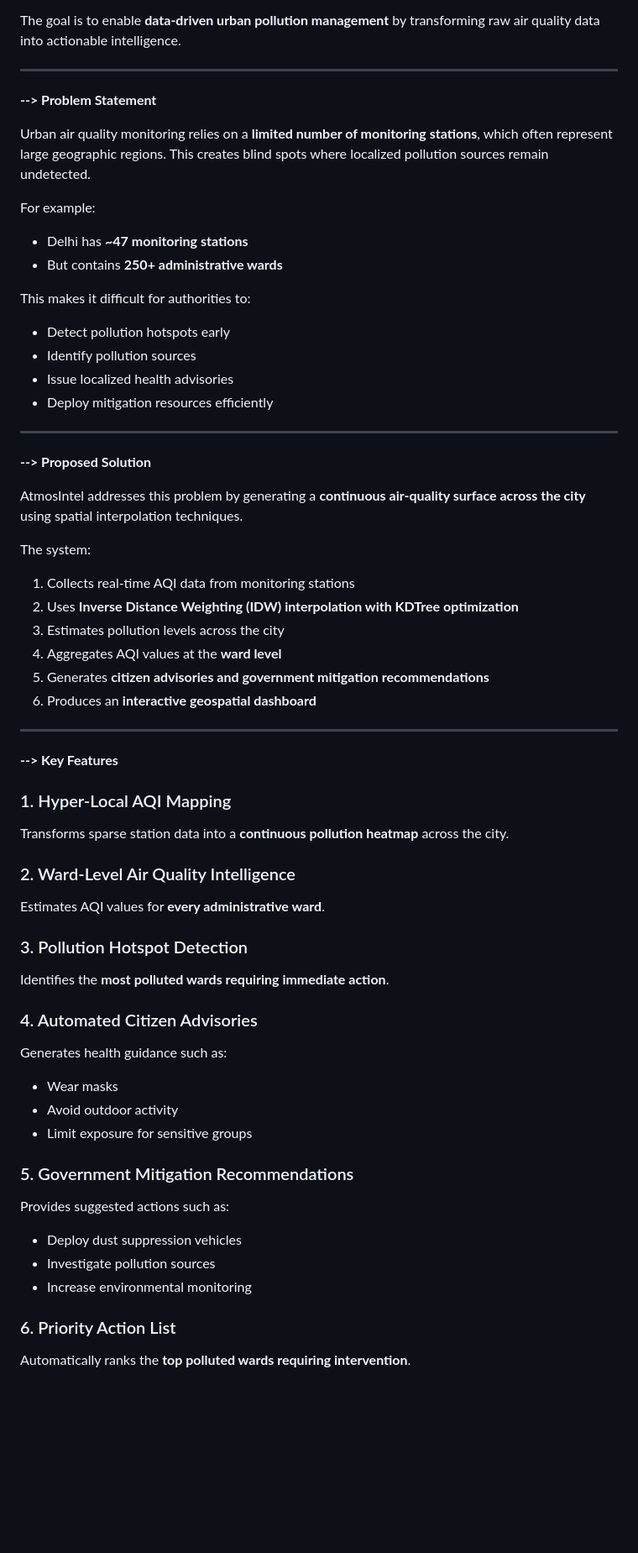
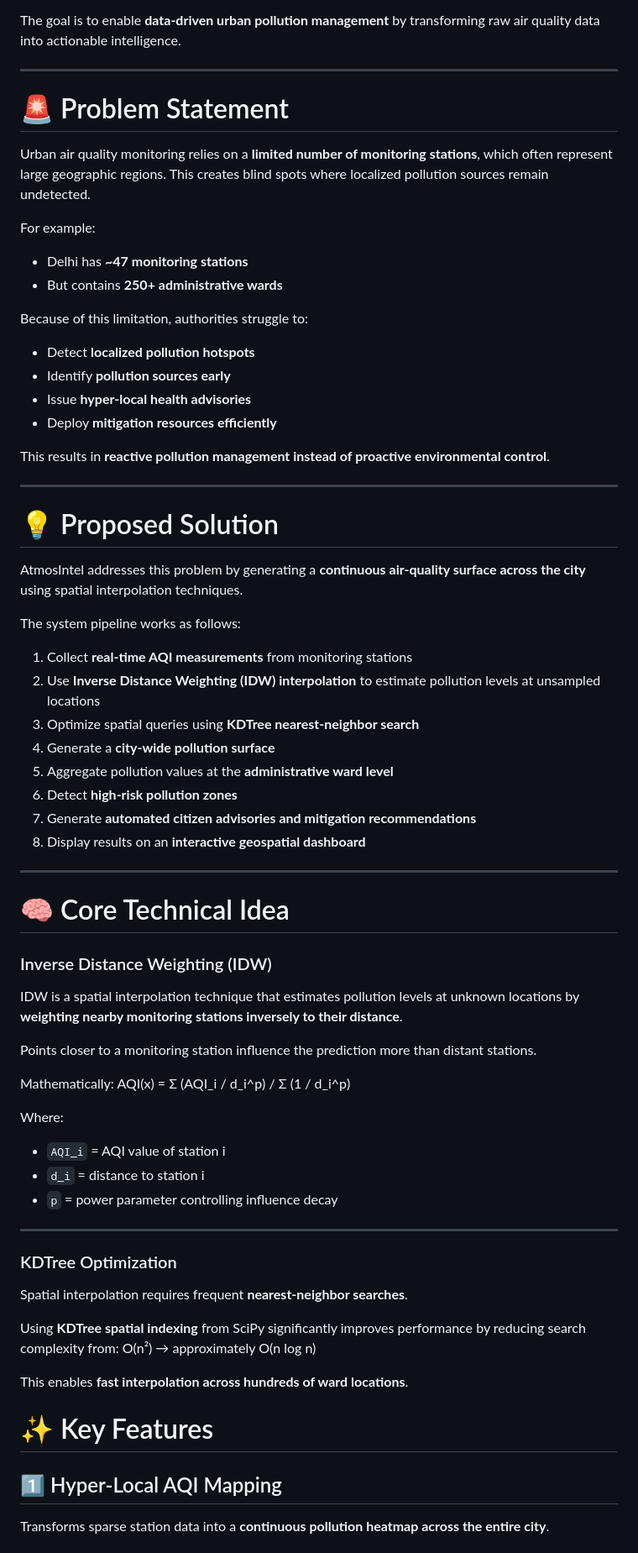
Before and after one commit to durlabhjilegend-lgtm/delhi-aqi-dataset, a Markdown page: README.md, the part around one of its changes. Shown at 84% size. Rendered like a GitHub page; blank space fills up the shorter version.

```diff
--- a/README.md
+++ b/README.md
@@ -7,7 +7,7 @@ The goal is to enable **data‑driven urban pollution management** by transformi
 
 ---
 
-**--> Problem Statement**
+# 🚨 Problem Statement
 
 Urban air quality monitoring relies on a **limited number of monitoring stations**, which often represent large geographic regions. This creates blind spots where localized pollution sources remain undetected.
 
@@ -16,54 +16,64 @@ For example:
 - Delhi has **~47 monitoring stations**
 - But contains **250+ administrative wards**
 
-This makes it difficult for authorities to:
+Because of this limitation, authorities struggle to:
 
-- Detect pollution hotspots early
-- Identify pollution sources
-- Issue localized health advisories
-- Deploy mitigation resources efficiently
+- Detect **localized pollution hotspots**
+- Identify **pollution sources early**
+- Issue **hyper-local health advisories**
+- Deploy **mitigation resources efficiently**
+
+This results in **reactive pollution management instead of proactive environmental control**.
 
 ---
 
-**--> Proposed Solution**
+# 💡 Proposed Solution
 
 AtmosIntel addresses this problem by generating a **continuous air‑quality surface across the city** using spatial interpolation techniques.
 
-The system:
+The system pipeline works as follows:
 
-1. Collects real‑time AQI data from monitoring stations
-2. Uses **Inverse Distance Weighting (IDW) interpolation with KDTree optimization**
-3. Estimates pollution levels across the city
-4. Aggregates AQI values at the **ward level**
-5. Generates **citizen advisories and government mitigation recommendations**
-6. Produces an **interactive geospatial dashboard**
+1. Collect **real-time AQI measurements** from monitoring stations
+2. Use **Inverse Distance Weighting (IDW) interpolation** to estimate pollution levels at unsampled locations
+3. Optimize spatial queries using **KDTree nearest-neighbor search**
+4. Generate a **city-wide pollution surface**
+5. Aggregate pollution values at the **administrative ward level**
+6. Detect **high-risk pollution zones**
+7. Generate **automated citizen advisories and mitigation recommendations**
+8. Display results on an **interactive geospatial dashboard**
 
 ---
 
-**--> Key Features**
+# 🧠 Core Technical Idea
 
-### 1. Hyper‑Local AQI Mapping
-Transforms sparse station data into a **continuous pollution heatmap** across the city.
+### Inverse Distance Weighting (IDW)
 
-### 2. Ward‑Level Air Quality Intelligence
-Estimates AQI values for **every administrative ward**.
+IDW is a spatial interpolation technique that estimates pollution levels at unknown locations by **weighting nearby monitoring stations inversely to their distance**.
 
-### 3. Pollution Hotspot Detection
-Identifies the **most polluted wards requiring immediate action**.
+Points closer to a monitoring station influence the prediction more than distant stations.
 
-### 4. Automated Citizen Advisories
-Generates health guidance such as:
+Mathematically:
+AQI(x) = Σ (AQI_i / d_i^p) / Σ (1 / d_i^p)
 
-- Wear masks
-- Avoid outdoor activity
-- Limit exposure for sensitive groups
+Where:
 
-### 5. Government Mitigation Recommendations
-Provides suggested actions such as:
+- `AQI_i` = AQI value of station i
+- `d_i` = distance to station i
+- `p` = power parameter controlling influence decay
 
-- Deploy dust suppression vehicles
-- Investigate pollution sources
-- Increase environmental monitoring
+---
 
-### 6. Priority Action List
-Automatically ranks the **top polluted wards requiring intervention**.
+### KDTree Optimization
+
+Spatial interpolation requires frequent **nearest-neighbor searches**.
+
+Using **KDTree spatial indexing** from SciPy significantly improves performance by reducing search complexity from:
+O(n²) → approximately O(n log n)
+
+This enables **fast interpolation across hundreds of ward locations**.
+
+# ✨ Key Features
+
+## 1️⃣ Hyper-Local AQI Mapping
+Transforms sparse station data into a **continuous pollution heatmap across the entire city**.
+
```
Also changed, not shown: other parts of README.md (+94 -9 lines).
